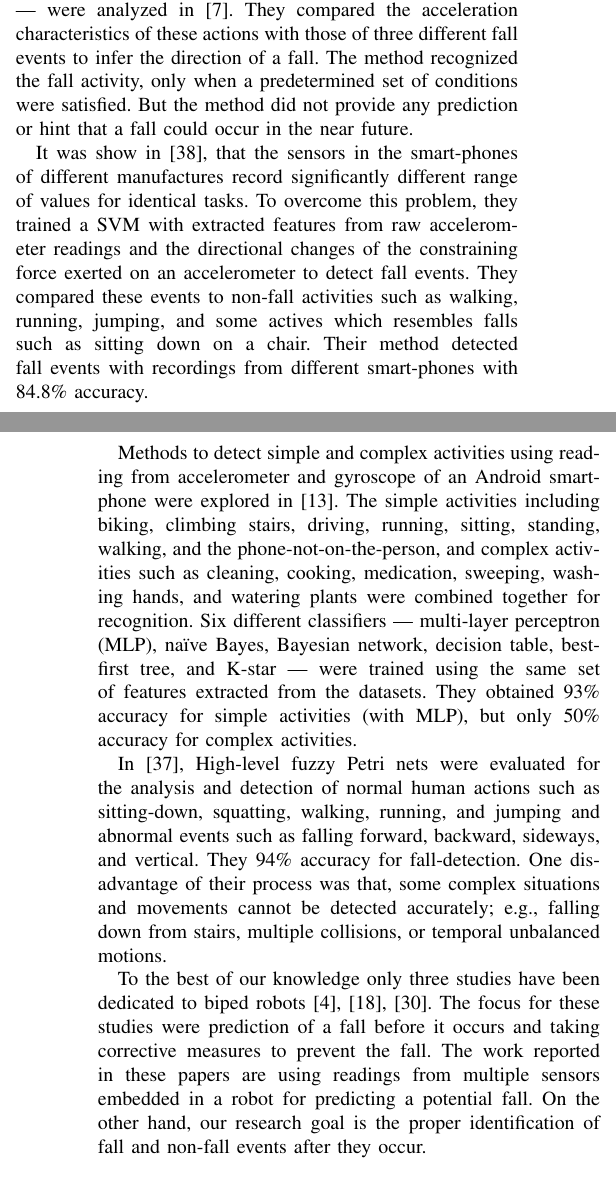
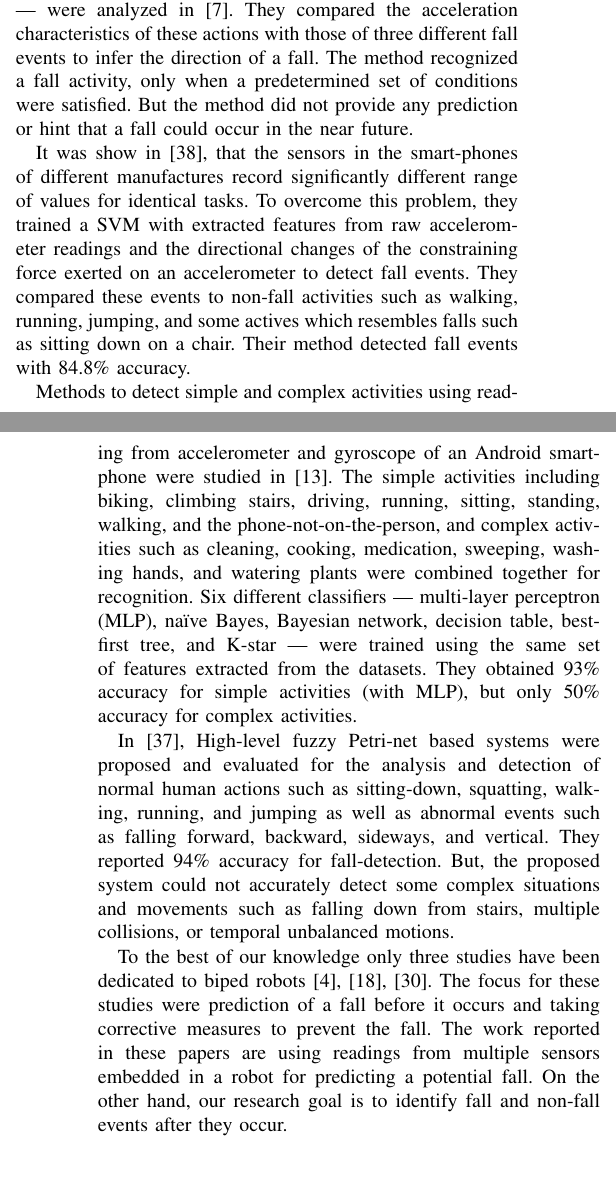
Before and after one commit to samindaa/csc_688_2014_doc, a LaTeX paper (iEEESensorJournal.tex): two parts of the columns of pages 2 and 3 of 10, joined at a grey line, cut so that both start at the same text. Compiled offline with pdfLaTeX.

Commit message:
Few more small changes

```diff
--- a/iEEESensorJournal.tex
+++ b/iEEESensorJournal.tex
@@ -177,7 +177,7 @@ with other robots may occur. Their framework detected instability and executed f
 There is an increasing interest in using smart-phones to detect activities in health care domain.
 Using only the readings from accelerometer  of a smart-phone,  five
 actions of human --- walking, running, standing up, sitting down, and jumping  --- were analyzed in \cite{baiFallDetectionPhone2013}. They compared the acceleration characteristics of these actions with  those of three different fall events to infer the
-direction of a fall. The method recognized the fall activity, only when a predetermined set of
+direction of a fall. The method recognized a fall activity, only when  a predetermined set of
 conditions were satisfied. But the method did not provide any prediction or hint that a fall could occur in the near future.
 
  It was show in \cite{steidlFallDetection2012}, that the sensors in the smart-phones of different manufactures
@@ -185,24 +185,26 @@ record significantly different range of values for identical tasks.
 To overcome this problem, they trained a SVM with extracted features from raw accelerometer readings and the directional
 changes of the constraining force exerted on an accelerometer to detect fall events. They compared
 these events to non-fall activities such as walking, running, jumping, and some actives which
-resembles falls such as sitting down on a chair. Their method detected fall events with recordings from different smart-phones with 84.8\% accuracy.
+resembles falls such as sitting down on a chair. Their method detected fall events
+%with recordings from different smart-phones
+with 84.8\% accuracy.
 
-Methods to detect simple and complex activities using reading from accelerometer and gyroscope of an Android smart-phone were explored in\cite{DernbachActivityAndFallDetectionPhone2012}. The simple activities including
+Methods to detect simple and complex activities using reading from accelerometer and gyroscope of an Android smart-phone were studied in\cite{DernbachActivityAndFallDetectionPhone2012}. The simple activities including
 biking, climbing stairs, driving, running, sitting, standing, walking, and the phone-not-on-the-person, and  complex activities such as cleaning, cooking, medication, sweeping, washing hands,
 and watering plants were  combined together for recognition. Six different classifiers --- multi-layer  perceptron (MLP), na\"{i}ve  Bayes,
 Bayesian  network,  decision  table,  best-first tree, and  K-star ---  were trained using  the same set of
 features extracted from the datasets. They obtained 93\% accuracy for simple activities (with MLP), but only 50\% accuracy
 for complex activities.
 
- In \cite{ShenFallDetectionPhone2015}, High-level fuzzy Petri nets were evaluated for the analysis and detection of normal human actions such as sitting-down, squatting, walking, running, and jumping and
-abnormal events such as falling forward, backward, sideways, and vertical. They
- 94\% accuracy for fall-detection. One disadvantage of their process was that, some complex situations
-and movements cannot be detected accurately; e.g., falling down from  stairs, multiple collisions,
+ In \cite{ShenFallDetectionPhone2015}, High-level fuzzy Petri-net based systems were proposed and evaluated for the analysis and detection of normal human actions such as sitting-down, squatting, walking, running, and jumping as well as
+abnormal events such as falling forward, backward, sideways, and vertical. They reported
+ 94\% accuracy for fall-detection. But, the proposed system  could not accurately detect some complex situations
+and movements  such as falling down from  stairs, multiple collisions,
 or temporal unbalanced motions.
 
 \par
 To the
-best of our knowledge only three studies have been dedicated to biped robots \cite{Andre2015,Goswami2014,Moya2015}. The focus for these studies were prediction of a fall before it occurs and taking corrective measures to prevent the fall. The work reported in these papers are using readings from multiple sensors embedded in a robot for predicting a potential fall. On the other hand, our research goal is the proper identification of fall and non-fall events after they occur.
+best of our knowledge only three studies have been dedicated to biped robots \cite{Andre2015,Goswami2014,Moya2015}. The focus for these studies were prediction of a fall before it occurs and taking corrective measures to prevent the fall. The work reported in these papers are using readings from multiple sensors embedded in a robot for predicting a potential fall. On the other hand, our research goal is to identify  fall and non-fall events after they occur.
 
 \section{Framework for Data Collection and Processing}
 \label{sec:framework}
```
